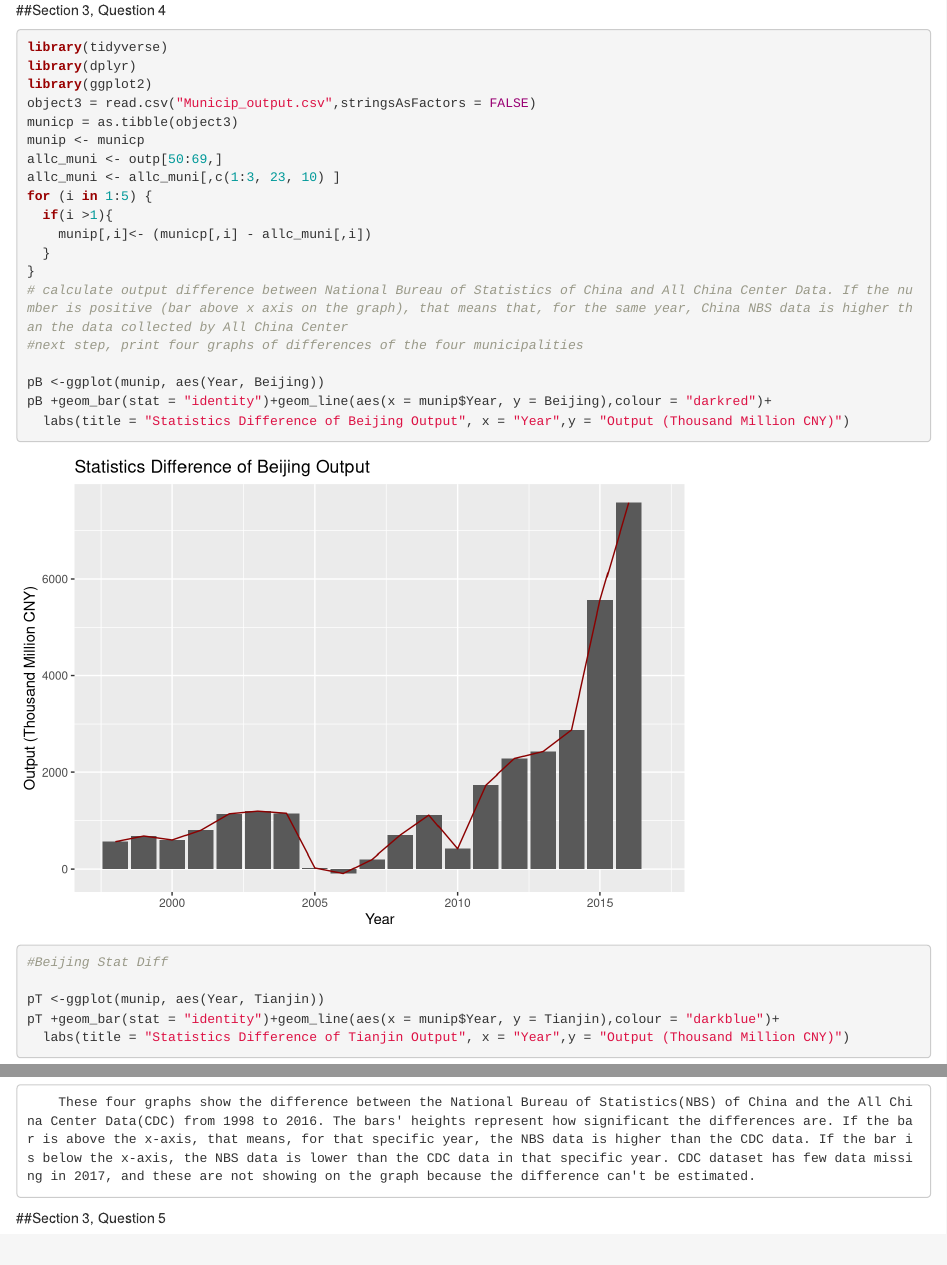
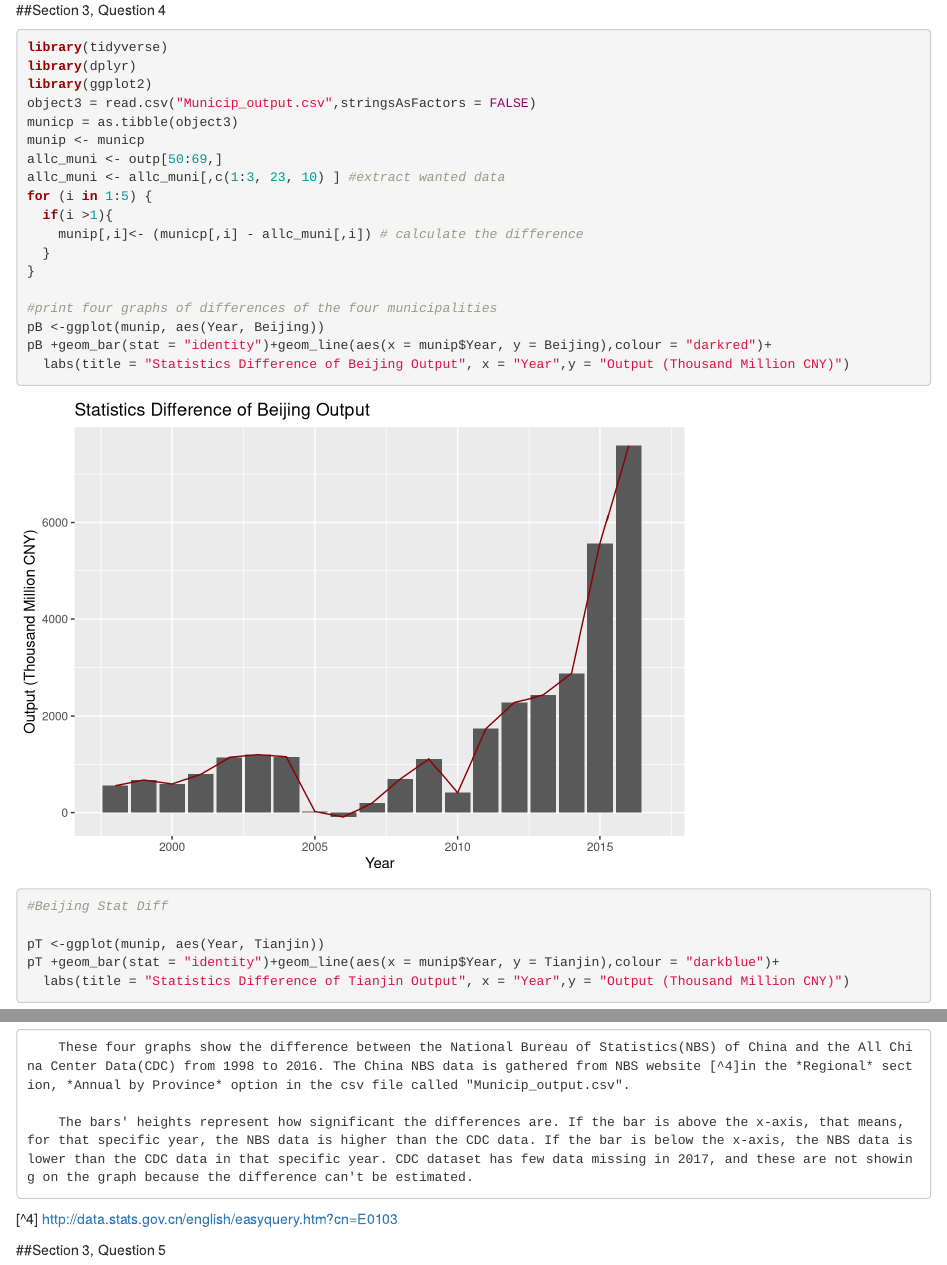
Before and after one commit to GEOG458-Group6/GroupLab1, an R Markdown document (geog458GroupLab1.Rmd): the page in a window 1100 px wide, from 14600 px down, and a second part further down, joined at a grey line. Rendered offline with R 4.5, knitr and Pandoc, with nearby package versions; some code elsewhere in the file could not run offline.

Commit message:
Update geog458GroupLab1.Rmd

````diff
--- a/geog458GroupLab1.Rmd
+++ b/geog458GroupLab1.Rmd
@@ -362,15 +362,14 @@ object3 = read.csv("Municip_output.csv",stringsAsFactors = FALSE)
 municp = as.tibble(object3)
 munip <- municp
 allc_muni <- outp[50:69,]
-allc_muni <- allc_muni[,c(1:3, 23, 10) ]
+allc_muni <- allc_muni[,c(1:3, 23, 10) ] #extract wanted data
 for (i in 1:5) {
   if(i >1){
-    munip[,i]<- (municp[,i] - allc_muni[,i])
+    munip[,i]<- (municp[,i] - allc_muni[,i]) # calculate the difference
   }
 }
-# calculate output difference between National Bureau of Statistics of China and All China Center Data. If the number is positive (bar above x axis on the graph), that means that, for the same year, China NBS data is higher than the data collected by All China Center
-#next step, print four graphs of differences of the four municipalities
 
+#print four graphs of differences of the four municipalities
 pB <-ggplot(munip, aes(Year, Beijing))
 pB +geom_bar(stat = "identity")+geom_line(aes(x = munip$Year, y = Beijing),colour = "darkred")+
   labs(title = "Statistics Difference of Beijing Output", x = "Year",y = "Output (Thousand Million CNY)")
@@ -394,7 +393,11 @@ pT +geom_bar(stat = "identity")+geom_line(aes(x = munip$Year, y = Shanghai),colo
 ```
 ###3.4 Graph Explanation
 
-        These four graphs show the difference between the National Bureau of Statistics(NBS) of China and the All China Center Data(CDC) from 1998 to 2016. The bars' heights represent how significant the differences are. If the bar is above the x-axis, that means, for that specific year, the NBS data is higher than the CDC data. If the bar is below the x-axis, the NBS data is lower than the CDC data in that specific year. CDC dataset has few data missing in 2017, and these are not showing on the graph because the difference can't be estimated.
+        These four graphs show the difference between the National Bureau of Statistics(NBS) of China and the All China Center Data(CDC) from 1998 to 2016. The China NBS data is gathered from NBS website [^4]in the *Regional* section, *Annual by Province* option in the csv file called "Municip_output.csv".
+
+        The bars' heights represent how significant the differences are. If the bar is above the x-axis, that means, for that specific year, the NBS data is higher than the CDC data. If the bar is below the x-axis, the NBS data is lower than the CDC data in that specific year. CDC dataset has few data missing in 2017, and these are not showing on the graph because the difference can't be estimated.
+
+[^4] http://data.stats.gov.cn/english/easyquery.htm?cn=E0103
 
 ##Section 3, Question 5
 
````
